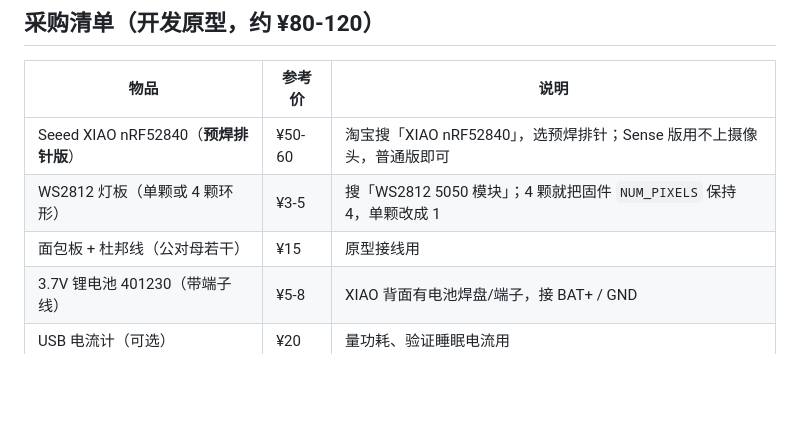
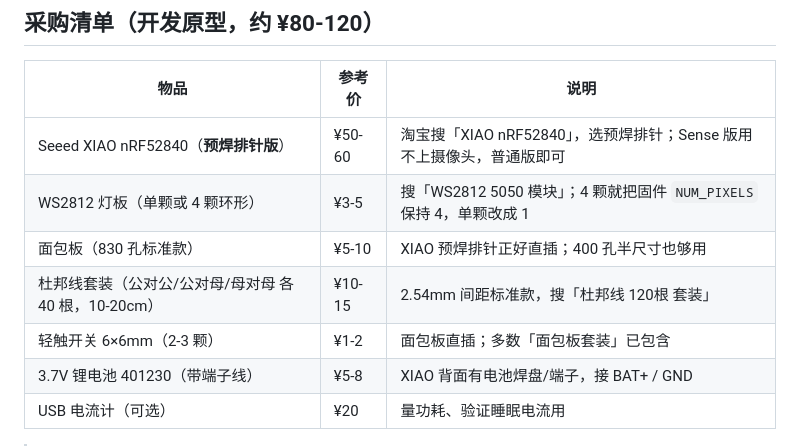
Before and after one commit to YiSaerH/tennis-app, a Markdown page: firmware/README.md, the part around the change. Rendered like a GitHub page; blank space fills up the shorter version.

Commit message:
README：面包板/杜邦线/轻触开关补充具体规格

```diff
--- a/firmware/README.md
+++ b/firmware/README.md
@@ -8,7 +8,9 @@
 | --- | --- | --- |
 | Seeed XIAO nRF52840（**预焊排针版**） | ¥50-60 | 淘宝搜「XIAO nRF52840」，选预焊排针；Sense 版用不上摄像头，普通版即可 |
 | WS2812 灯板（单颗或 4 颗环形） | ¥3-5 | 搜「WS2812 5050 模块」；4 颗就把固件 `NUM_PIXELS` 保持 4，单颗改成 1 |
-| 面包板 + 杜邦线（公对母若干） | ¥15 | 原型接线用 |
+| 面包板（830 孔标准款） | ¥5-10 | XIAO 预焊排针正好直插；400 孔半尺寸也够用 |
+| 杜邦线套装（公对公/公对母/母对母 各 40 根，10-20cm） | ¥10-15 | 2.54mm 间距标准款，搜「杜邦线 120根 套装」 |
+| 轻触开关 6×6mm（2-3 颗） | ¥1-2 | 面包板直插；多数「面包板套装」已包含 |
 | 3.7V 锂电池 401230（带端子线） | ¥5-8 | XIAO 背面有电池焊盘/端子，接 BAT+ / GND |
 | USB 电流计（可选） | ¥20 | 量功耗、验证睡眠电流用 |
 
```
